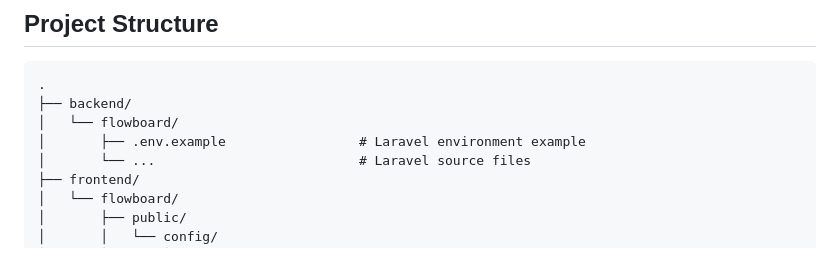
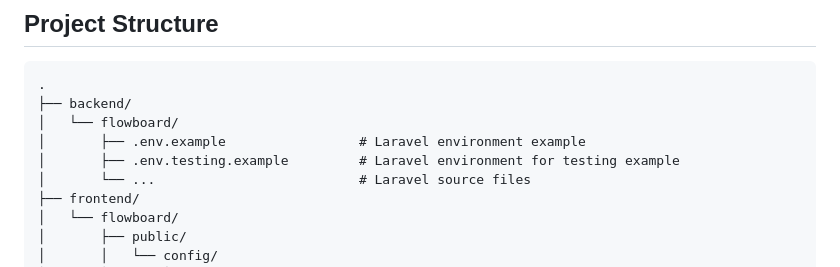
Before and after one commit to jhonatanAlanFerreira/flowboard, a Markdown page: README.md, the part around the change. Drawn GitHub-style.

Commit message:
Add testing environment example to README

```diff
--- a/README.md
+++ b/README.md
@@ -71,6 +71,7 @@ The project is fully **containerized with Docker**, allowing a consistent and si
 ├── backend/
 │   └── flowboard/
 │       ├── .env.example                 # Laravel environment example
+│       ├── .env.testing.example         # Laravel environment for testing example
 │       └── ...                          # Laravel source files
 ├── frontend/
 │   └── flowboard/
```
